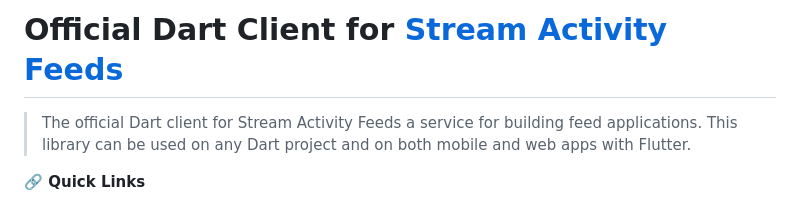
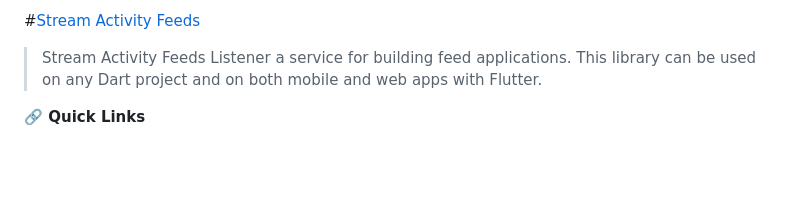
Before and after one commit to HimaniThakuriOS/stream_feed_listener, a Markdown page: README.md, the part around the change. Drawn GitHub-style; blank space fills up the shorter version.

Commit message:
upgrade code

```diff
--- a/README.md
+++ b/README.md
@@ -1,6 +1,6 @@
-# Official Dart Client for [Stream Activity Feeds](https://getstream.io/activity-feeds/)
+#[Stream Activity Feeds](https://getstream.io/activity-feeds/)
 
-> The official Dart client for Stream Activity Feeds
+> Stream Activity Feeds Listener
 > a service for building feed applications. This library can be used on any Dart project
 > and on both mobile and web apps with Flutter.
 
```
